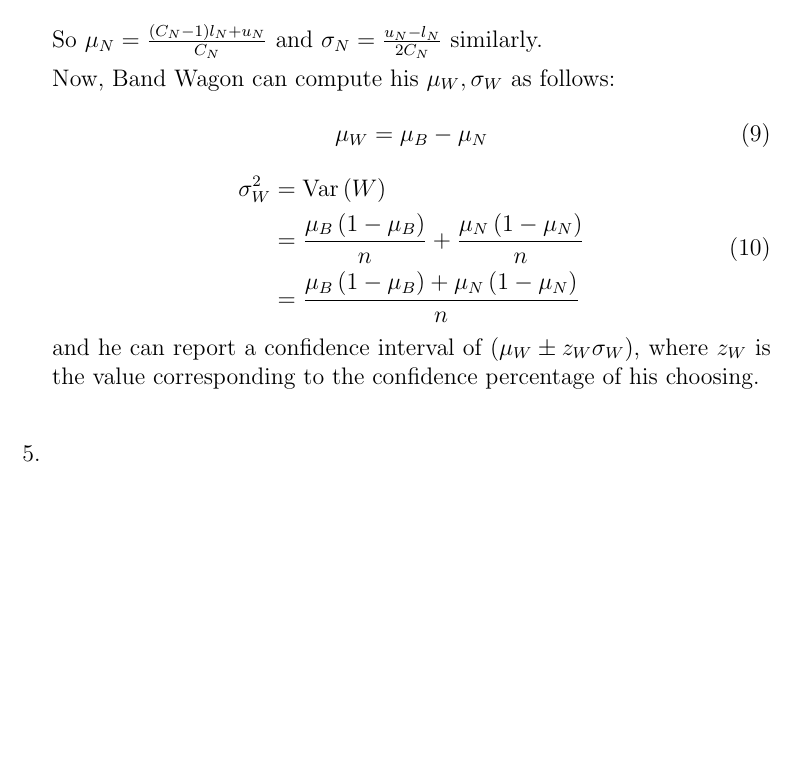
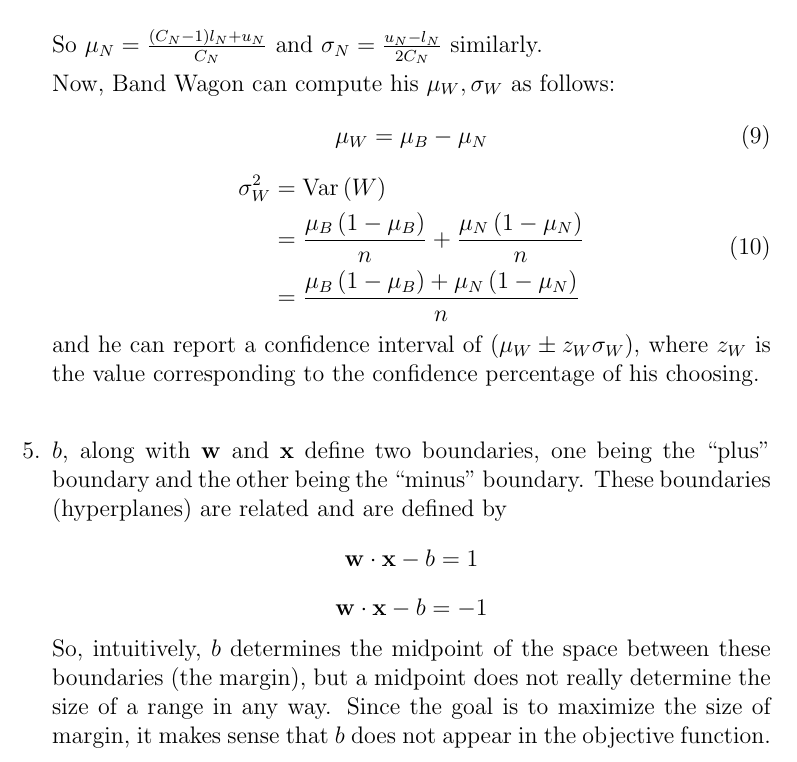
Before and after one commit to ajm188/coursework, a LaTeX problem sheet (eecs440/hw7/hw7.tex): part of page 3 of 3, cut so that both start at the same text, the shorter picture padded with empty space. Compiled offline with pdfLaTeX.

Commit message:
done with problem5, eecs440 hw7

```diff
--- a/eecs440/hw7/hw7.tex
+++ b/eecs440/hw7/hw7.tex
@@ -125,5 +125,14 @@
     corresponding to the confidence percentage of his choosing.\\
   % 5
   \item
+    $b$, along with $\mathbf{w}$ and $\mathbf{x}$ define two boundaries, one
+    being the ``plus'' boundary and the other being the ``minus'' boundary.
+    These boundaries (hyperplanes) are related and are defined by
+    $$\mathbf{w}\cdot\mathbf{x}-b=1$$
+    $$\mathbf{w}\cdot\mathbf{x}-b=-1$$
+    So, intuitively, $b$ determines the midpoint of the space between these
+    boundaries (the margin), but a midpoint does not really determine the size
+    of a range in any way. Since the goal is to maximize the size of margin, it
+    makes sense that $b$ does not appear in the objective function.
 \end{enumerate}
 \end{document}
```
